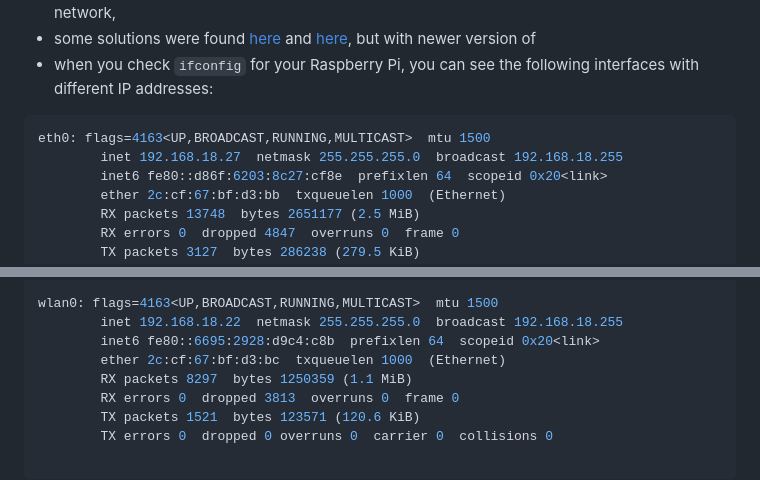
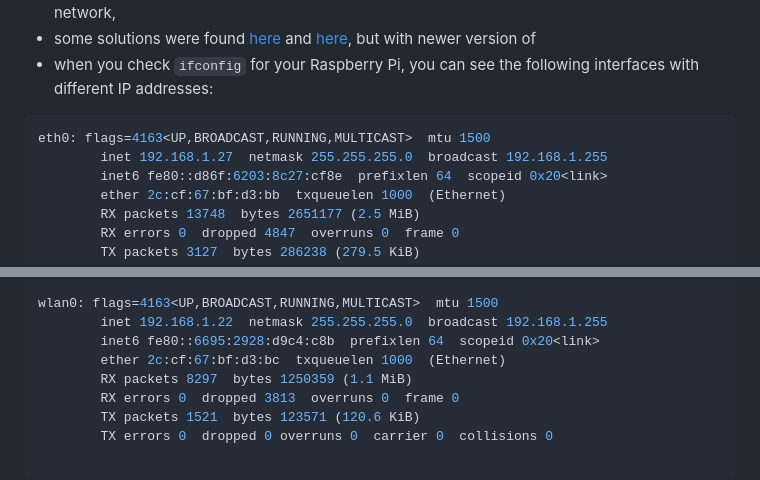
Before and after one commit to zacniewski/RPi-cluster-2025, a Markdown page: docs/04_installing_OS_on_RPi-NVMe_disk.md, 2 parts joined by grey strips. Drawn GitHub-style.

````diff
--- a/docs/04_installing_OS_on_RPi-NVMe_disk.md
+++ b/docs/04_installing_OS_on_RPi-NVMe_disk.md
@@ -100,7 +100,7 @@ $ sudo arp-scan --interface=enp34s0 --localnet
 - when you check `ifconfig` for your Raspberry Pi, you can see the following interfaces with different IP addresses:
 ```bash
 eth0: flags=4163<UP,BROADCAST,RUNNING,MULTICAST>  mtu 1500
-        inet 192.168.18.27  netmask 255.255.255.0  broadcast 192.168.18.255
+        inet 192.168.1.27  netmask 255.255.255.0  broadcast 192.168.1.255
         inet6 fe80::d86f:6203:8c27:cf8e  prefixlen 64  scopeid 0x20<link>
         ether 2c:cf:67:bf:d3:bb  txqueuelen 1000  (Ethernet)
         RX packets 13748  bytes 2651177 (2.5 MiB)
@@ -119,7 +119,7 @@ lo: flags=73<UP,LOOPBACK,RUNNING>  mtu 65536
         TX errors 0  dropped 0 overruns 0  carrier 0  collisions 0
 
 wlan0: flags=4163<UP,BROADCAST,RUNNING,MULTICAST>  mtu 1500
-        inet 192.168.18.22  netmask 255.255.255.0  broadcast 192.168.18.255
+        inet 192.168.1.22  netmask 255.255.255.0  broadcast 192.168.1.255
         inet6 fe80::6695:2928:d9c4:c8b  prefixlen 64  scopeid 0x20<link>
         ether 2c:cf:67:bf:d3:bc  txqueuelen 1000  (Ethernet)
         RX packets 8297  bytes 1250359 (1.1 MiB)
````
Also changed, not shown: other parts of docs/04_installing_OS_on_RPi-NVMe_disk.md (+32 -32 lines).
